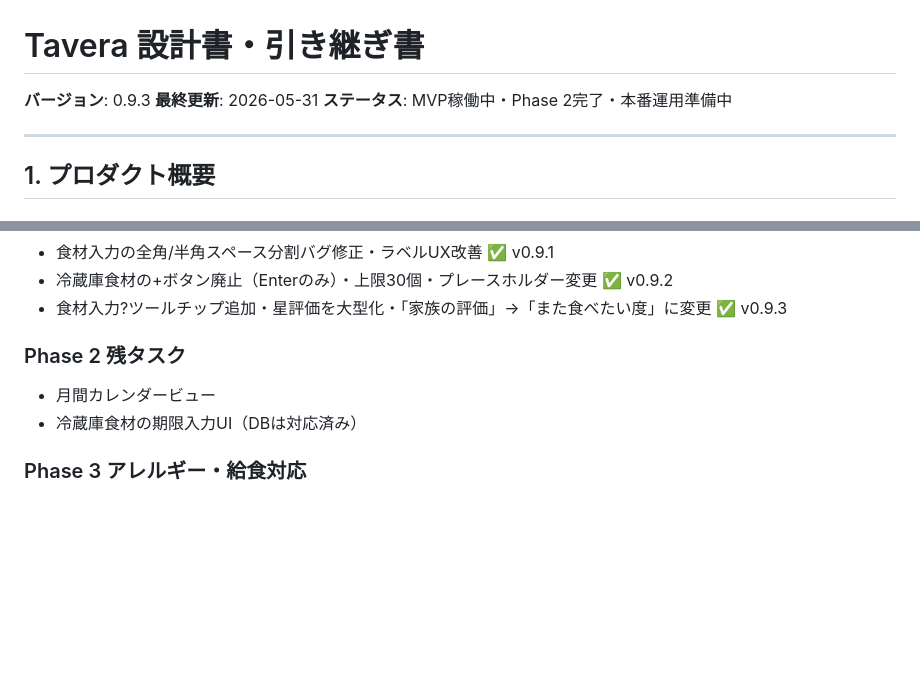
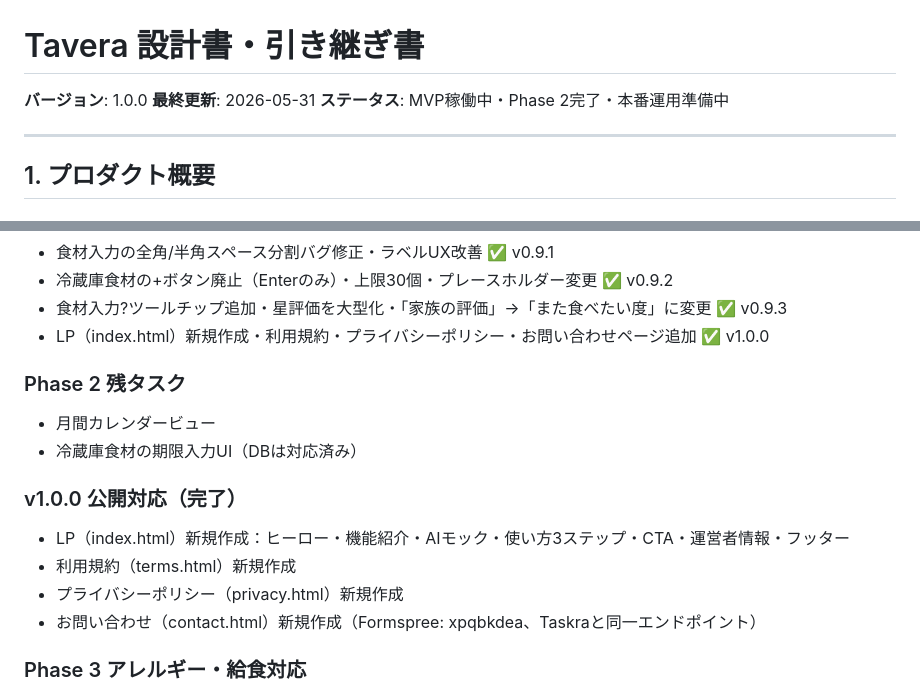
Before and after one commit to dat0925/tavera, a Markdown page: DESIGN.md, 2 parts joined by grey strips. Rendered like a GitHub page; blank space fills up the shorter version.

Commit message:
docs: DESIGN.md v1.0.0 LP・法的ページ追加

```diff
--- a/DESIGN.md
+++ b/DESIGN.md
@@ -1,6 +1,6 @@
 # Tavera 設計書・引き継ぎ書
 
-**バージョン**: 0.9.3
+**バージョン**: 1.0.0
 **最終更新**: 2026-05-31
 **ステータス**: MVP稼働中・Phase 2完了・本番運用準備中
 
@@ -343,10 +343,17 @@ $$;
 - 食材入力の全角/半角スペース分割バグ修正・ラベルUX改善 ✅ v0.9.1
 - 冷蔵庫食材の+ボタン廃止（Enterのみ）・上限30個・プレースホルダー変更 ✅ v0.9.2
 - 食材入力?ツールチップ追加・星評価を大型化・「家族の評価」→「また食べたい度」に変更 ✅ v0.9.3
+- LP（index.html）新規作成・利用規約・プライバシーポリシー・お問い合わせページ追加 ✅ v1.0.0
 
 ### Phase 2 残タスク
 - 月間カレンダービュー
 - 冷蔵庫食材の期限入力UI（DBは対応済み）
+
+### v1.0.0 公開対応（完了）
+- LP（index.html）新規作成：ヒーロー・機能紹介・AIモック・使い方3ステップ・CTA・運営者情報・フッター
+- 利用規約（terms.html）新規作成
+- プライバシーポリシー（privacy.html）新規作成
+- お問い合わせ（contact.html）新規作成（Formspree: xpqbkdea、Taskraと同一エンドポイント）
 
 ### Phase 3 アレルギー・給食対応
 - 家族メンバー管理（名前・アレルギー設定）
```
